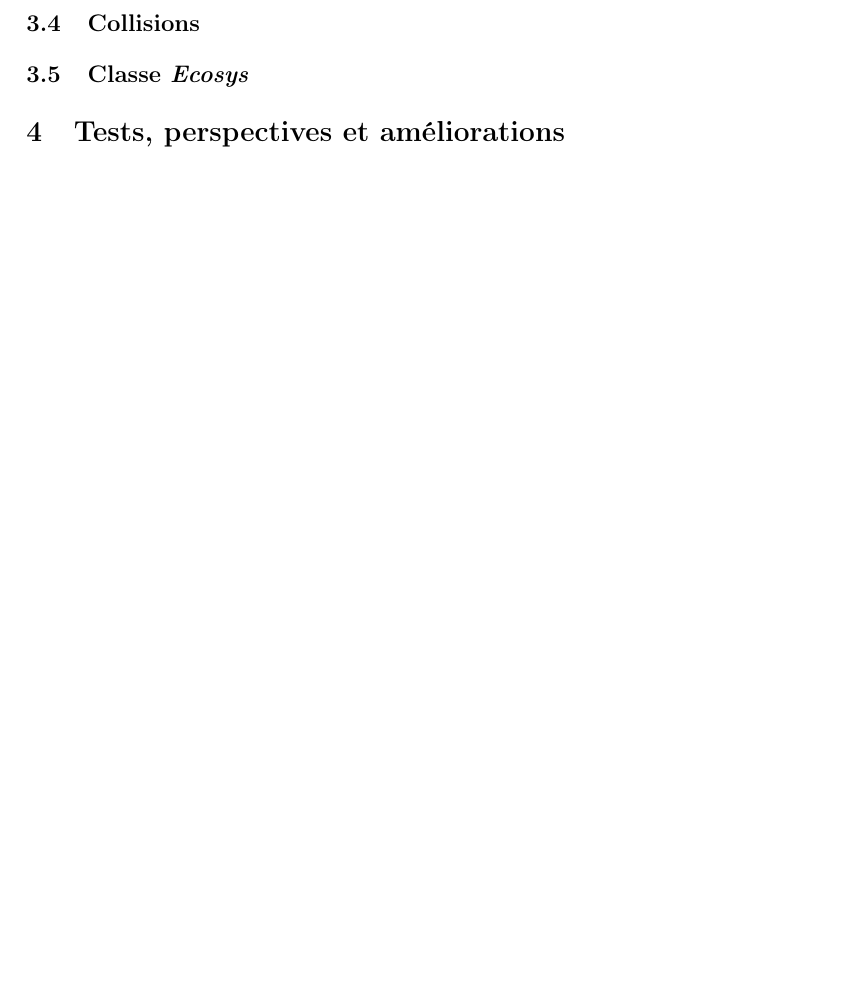
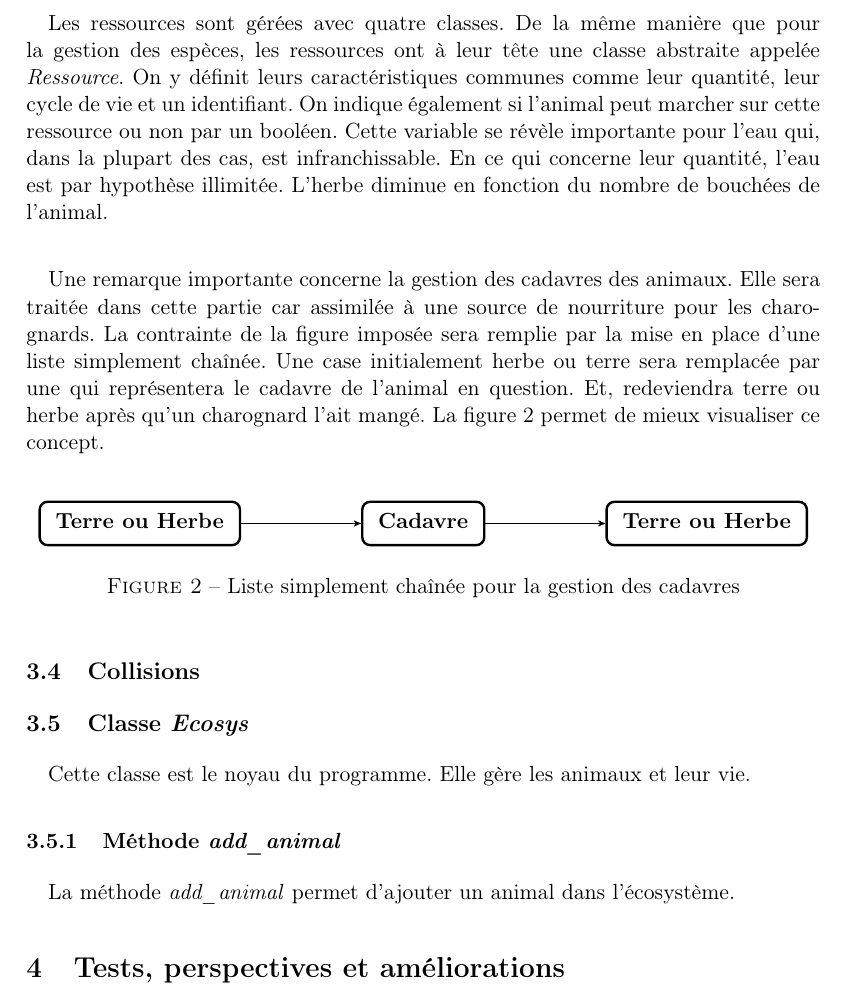
Before and after one commit to simall/projinfo, a LaTeX document (rapport_projinfo/raport_projinfo.tex): part of page 7 of 7, cut at the place of the change, the shorter picture padded with empty space. Compiled offline with pdfLaTeX.

Commit message:
Update raport_projinfo.tex

```diff
--- a/rapport_projinfo/raport_projinfo.tex
+++ b/rapport_projinfo/raport_projinfo.tex
@@ -332,14 +332,61 @@ yshift=-2cm] (Fuir)
 
 \end{tikzpicture}
 \caption{Diagramme d'état d'un herbivore}
-\label{fig:her}
+\label{fig:her}}
 \end{figure}
 
 		\subsection{Ressources}
 
+\paragraph{} Les ressources sont gérées avec quatre classes. De la même manière que pour la gestion des espèces, les ressources ont à leur tête une classe abstraite appelée \textit{Ressource}. On y définit leurs caractéristiques communes comme leur quantité, leur cycle de vie et un identifiant. On indique également si l'animal peut marcher sur cette ressource ou non par un booléen. Cette variable se révèle importante pour l'eau qui, dans la plupart des cas, est infranchissable. En ce qui concerne leur quantité, l'eau est par hypothèse illimitée. L'herbe diminue en fonction du nombre de bouchées de l'animal.
+
+\paragraph{} Une remarque importante concerne la gestion des cadavres des animaux. Elle sera traitée dans cette partie car assimilée à une source de nourriture pour les charognards. La contrainte de la figure imposée sera remplie par la mise en place d'une liste simplement chaînée. Une case initialement herbe ou terre sera remplacée par une qui représentera le cadavre de l'animal en question. Et, redeviendra terre ou herbe après qu'un charognard l'ait mangé. La figure~\ref{fig:rep} permet de mieux visualiser ce concept. \\
+
+
+\begin{figure}[h!]
+\centering
+\begin{tikzpicture}[->,>=stealth']
+
+ % STATE Terre ou Herbe 1
+\node[state] (Terre ou Herbe 1)
+{\begin{tabular}{c} % création du contenu
+\textbf{Terre ou Herbe} \\
+\end{tabular}};
+
+% STATE Cadavre
+\node[state,
+node distance=5cm,
+right of=Terre ou Herbe 1] (Cadavre)
+{\begin{tabular}{c}
+\textbf{Cadavre}\\
+\end{tabular}};
+
+% STATE Terre ou Herbe 2
+\node[state,
+node distance=5cm,
+right of=Cadavre] (Terre ou Herbe 2)
+{\begin{tabular}{c}
+\textbf{Terre ou Herbe}\\
+\end{tabular}};
+
+\path
+(Terre ou Herbe 1) edge (Cadavre)
+(Cadavre) edge (Terre ou Herbe 2)
+;
+
+\end{tikzpicture}
+\caption{Liste simplement chaînée pour la gestion des cadavres}
+\label{fig:rep}
+\end{figure}
+
 		\subsection{Collisions}
 
 		\subsection{Classe \textit{Ecosys}}
+
+\paragraph{} Cette classe est le noyau du programme. Elle gère les animaux et leur vie.
+
+			\subsubsection{Méthode \textit{add\_animal}}
+
+\paragraph{} La méthode \textit{add\_animal} permet d'ajouter un animal dans l'écosystème.
 
 	\section{Tests, perspectives et améliorations}
 	\label{sec:tes}
```
Also changed, not shown: rapport_projinfo/raport_projinfo.tex (2 more changed lines).
